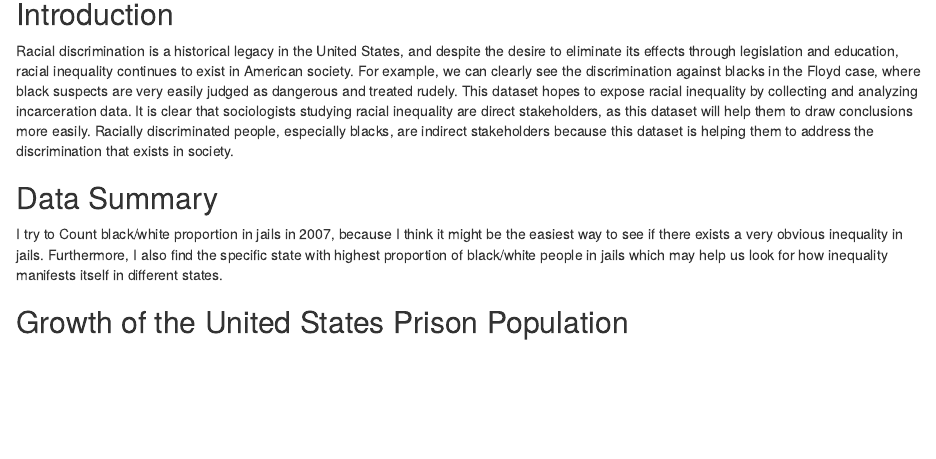
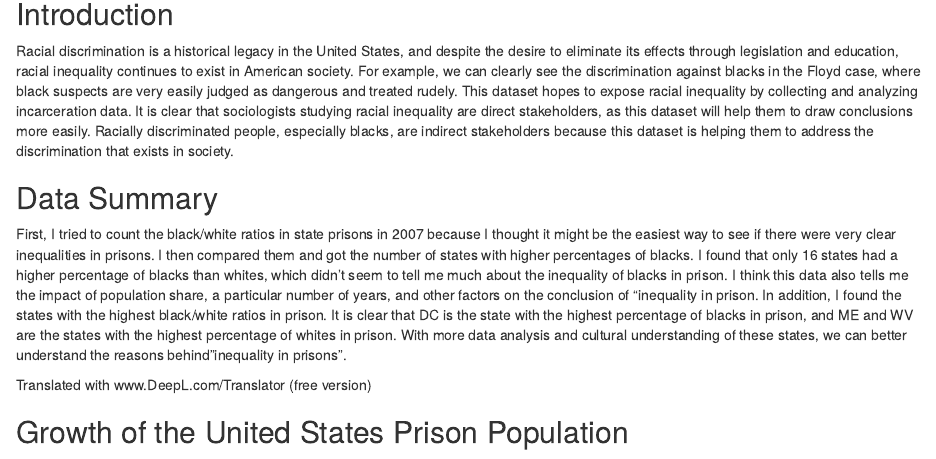
Before and after one commit to info201b-au2022/a4-fy0403, an R Markdown document (docs/index.Rmd): the page in a window 1100 px wide, from 350 px down. Rendered offline with R 4.5, knitr and Pandoc, with nearby package versions; some code elsewhere in the file could not run offline.

Commit message:
Fix Section 2(missing of citing data)

````diff
--- a/docs/index.Rmd
+++ b/docs/index.Rmd
@@ -18,8 +18,9 @@ Racial discrimination is a historical legacy in the United States, and despite t
 
 
 ## Data Summary
-I try to Count black/white proportion in jails in 2007, because I think it might be the easiest
-way to see if there exists a very obvious inequality in jails. Furthermore, I also find the specific state with highest proportion of black/white people in jails which may help us look for how inequality manifests itself in different states.
+First, I tried to count the black/white ratios in state prisons in 2007 because I thought it might be the easiest way to see if there were very clear inequalities in prisons. I then compared them and got the number of states with higher percentages of blacks. I found that only 16 states had a higher percentage of blacks than whites, which didn't seem to tell me much about the inequality of blacks in prison. I think this data also tells me the impact of population share, a particular number of years, and other factors on the conclusion of "inequality in prison. In addition, I found the states with the highest black/white ratios in prison. It is clear that DC is the state with the highest percentage of blacks in prison, and ME and WV are the states with the highest percentage of whites in prison. With more data analysis and cultural understanding of these states, we can better understand the reasons behind "inequality in prisons".
+
+Translated with www.DeepL.com/Translator (free version)
 
 ## Growth of the United States Prison Population
 ```{r echo=FALSE}
````
